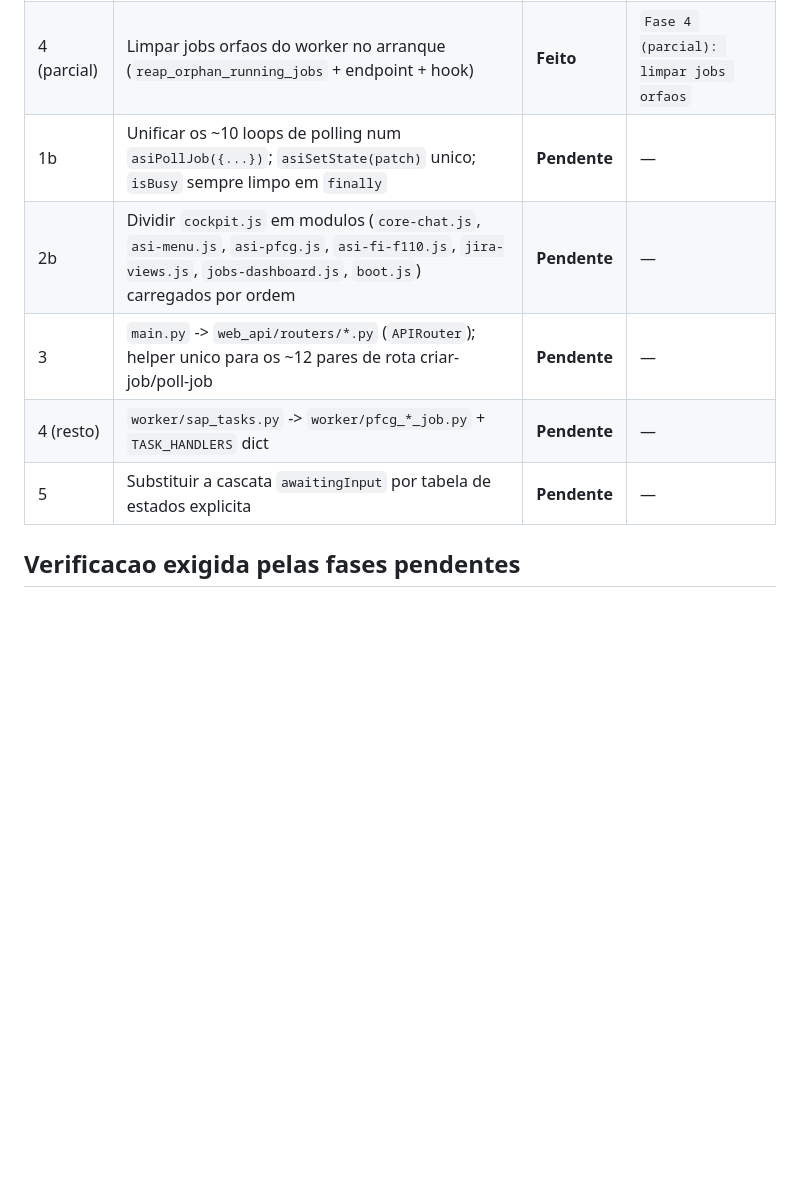
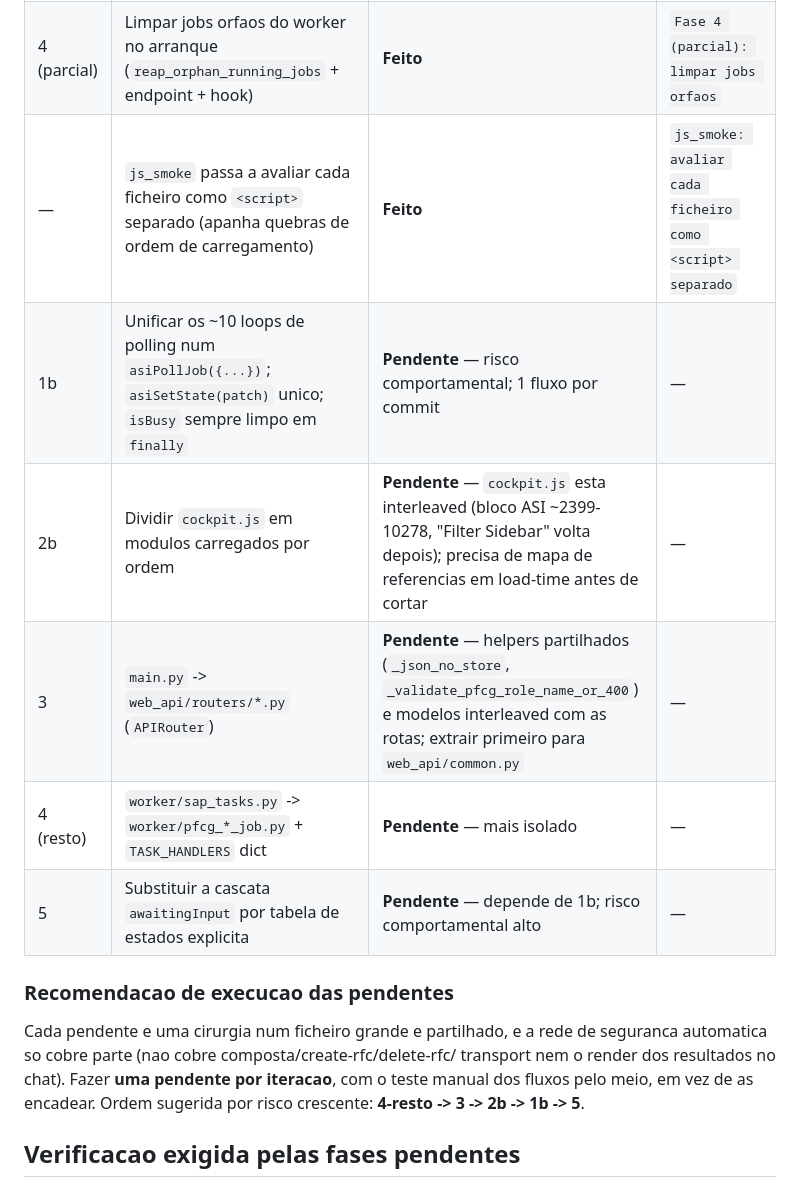
Before and after one commit to Geniolle/SapScript, a Markdown page: docs/REFACTOR_AGENTE_SALSA_IT.md, the part around the change. GitHub-like rendering; blank space fills up the shorter version.

Commit message:
REFACTOR doc: estado apos smoke-test upgrade + recomendacao de execucao
Regista o upgrade do js_smoke e detalha, por fase pendente, o obstaculo
concreto (ficheiros interleaved, cobertura parcial da rede de seguranca) e a
ordem de ataque sugerida (4-resto -> 3 -> 2b -> 1b -> 5), uma por iteracao
com teste manual pelo meio.

Co-Authored-By: Claude Sonnet 5 <noreply@anthropic.com>
Claude-Session: https://claude.ai/code/session_01JUr66EczbF2sWtQgNEQ3zo

```diff
--- a/docs/REFACTOR_AGENTE_SALSA_IT.md
+++ b/docs/REFACTOR_AGENTE_SALSA_IT.md
@@ -32,11 +32,20 @@ worker + SAP a correr.
 | 1 | Remover footguns confirmados (2 funcoes duplicadas mortas + `if (false ...)`) | **Feito** | `Fase 1: remover footguns confirmados` |
 | 2a | Extrair o `<script>` inline (11 230 linhas) para `web_api/static/js/cockpit.js` + `window.__COCKPIT__` | **Feito** | `Fase 2a: extrair o <script> inline` |
 | 4 (parcial) | Limpar jobs orfaos do worker no arranque (`reap_orphan_running_jobs` + endpoint + hook) | **Feito** | `Fase 4 (parcial): limpar jobs orfaos` |
-| 1b | Unificar os ~10 loops de polling num `asiPollJob({...})`; `asiSetState(patch)` unico; `isBusy` sempre limpo em `finally` | **Pendente** | — |
-| 2b | Dividir `cockpit.js` em modulos (`core-chat.js`, `asi-menu.js`, `asi-pfcg.js`, `asi-fi-f110.js`, `jira-views.js`, `jobs-dashboard.js`, `boot.js`) carregados por ordem | **Pendente** | — |
-| 3 | `main.py` -> `web_api/routers/*.py` (`APIRouter`); helper unico para os ~12 pares de rota criar-job/poll-job | **Pendente** | — |
-| 4 (resto) | `worker/sap_tasks.py` -> `worker/pfcg_*_job.py` + `TASK_HANDLERS` dict | **Pendente** | — |
-| 5 | Substituir a cascata `awaitingInput` por tabela de estados explicita | **Pendente** | — |
+| — | `js_smoke` passa a avaliar cada ficheiro como `<script>` separado (apanha quebras de ordem de carregamento) | **Feito** | `js_smoke: avaliar cada ficheiro como <script> separado` |
+| 1b | Unificar os ~10 loops de polling num `asiPollJob({...})`; `asiSetState(patch)` unico; `isBusy` sempre limpo em `finally` | **Pendente** — risco comportamental; 1 fluxo por commit | — |
+| 2b | Dividir `cockpit.js` em modulos carregados por ordem | **Pendente** — `cockpit.js` esta interleaved (bloco ASI ~2399-10278, "Filter Sidebar" volta depois); precisa de mapa de referencias em load-time antes de cortar | — |
+| 3 | `main.py` -> `web_api/routers/*.py` (`APIRouter`) | **Pendente** — helpers partilhados (`_json_no_store`, `_validate_pfcg_role_name_or_400`) e modelos interleaved com as rotas; extrair primeiro para `web_api/common.py` | — |
+| 4 (resto) | `worker/sap_tasks.py` -> `worker/pfcg_*_job.py` + `TASK_HANDLERS` dict | **Pendente** — mais isolado | — |
+| 5 | Substituir a cascata `awaitingInput` por tabela de estados explicita | **Pendente** — depende de 1b; risco comportamental alto | — |
+
+### Recomendacao de execucao das pendentes
+
+Cada pendente e uma cirurgia num ficheiro grande e partilhado, e a rede de
+seguranca automatica so cobre parte (nao cobre composta/create-rfc/delete-rfc/
+transport nem o render dos resultados no chat). Fazer **uma pendente por
+iteracao**, com o teste manual dos fluxos pelo meio, em vez de as encadear.
+Ordem sugerida por risco crescente: **4-resto -> 3 -> 2b -> 1b -> 5**.
 
 ## Verificacao exigida pelas fases pendentes
 
```
